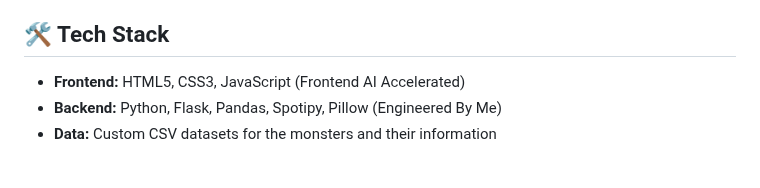
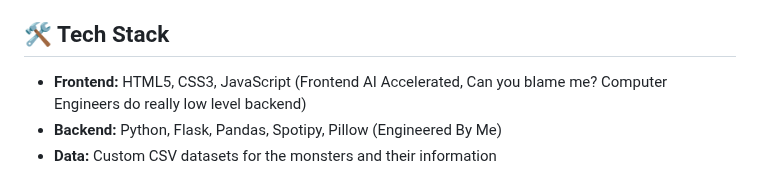
Before and after one commit to NRampel/PRESSUREDLE, a Markdown page: README.md, the part around the change. Drawn GitHub-style.

```diff
--- a/README.md
+++ b/README.md
@@ -28,7 +28,7 @@ Welcome to **PRESSUREDLE**, a passion project inspired by the ROBLOX Survival-Ho
 * If the user successfully guesses the monster, then the user wins the game.
 
 ## 🛠️ Tech Stack
-* **Frontend:** HTML5, CSS3, JavaScript (Frontend AI Accelerated)
+* **Frontend:** HTML5, CSS3, JavaScript (Frontend AI Accelerated, Can you blame me? Computer Engineers do really low level backend)
 * **Backend:** Python, Flask, Pandas, Spotipy, Pillow (Engineered By Me)
 * **Data:** Custom CSV datasets for the monsters and their information
 
```
